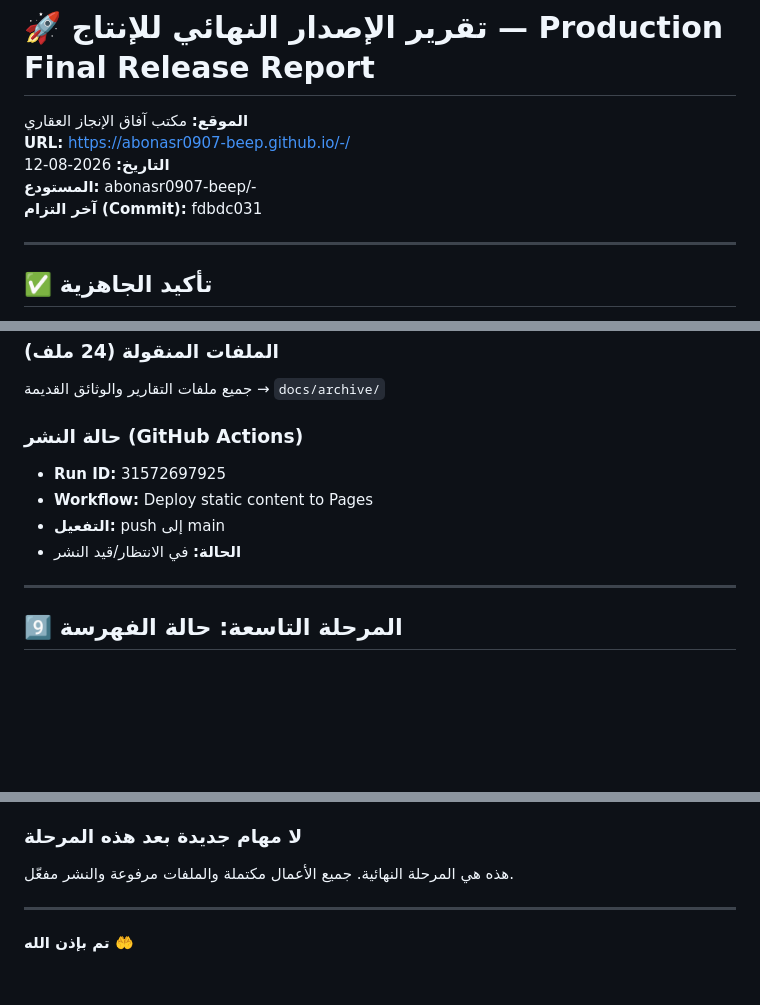
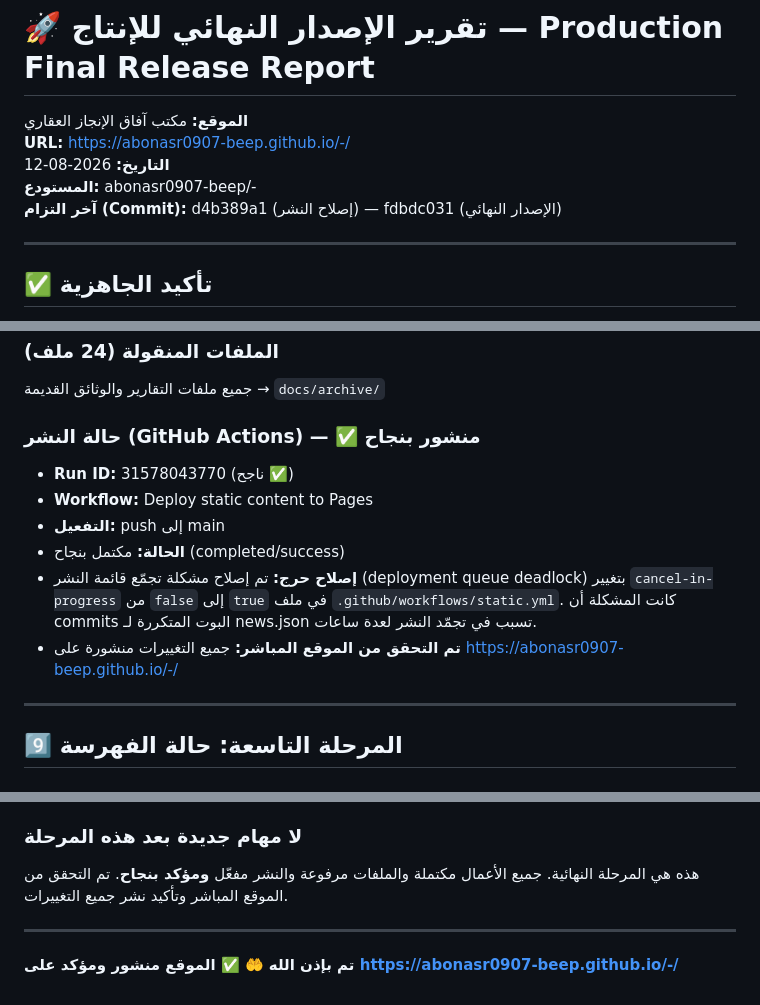
Before and after one commit to abonasr0907-beep/-, a Markdown page: FINAL_PRODUCTION_RELEASE_REPORT.md, 3 parts joined by grey strips. Drawn GitHub-style; blank space fills up the shorter version.

Commit message:
📋 Update FINAL_PRODUCTION_RELEASE_REPORT.md — confirm successful deployment

```diff
--- a/FINAL_PRODUCTION_RELEASE_REPORT.md
+++ b/FINAL_PRODUCTION_RELEASE_REPORT.md
@@ -4,7 +4,7 @@
 **URL:** https://abonasr0907-beep.github.io/-/
 **التاريخ:** 2026-08-12
 **المستودع:** abonasr0907-beep/-
-**آخر التزام (Commit):** fdbdc031
+**آخر التزام (Commit):** d4b389a1 (إصلاح النشر) — fdbdc031 (الإصدار النهائي)
 
 ---
 
@@ -258,11 +258,13 @@
 ### الملفات المنقولة (24 ملف)
 جميع ملفات التقارير والوثائق القديمة → `docs/archive/`
 
-### حالة النشر (GitHub Actions)
-- **Run ID:** 31572697925
+### حالة النشر (GitHub Actions) — ✅ منشور بنجاح
+- **Run ID:** 31578043770 (ناجح ✅)
 - **Workflow:** Deploy static content to Pages
 - **التفعيل:** push إلى main
-- **الحالة:** في الانتظار/قيد النشر
+- **الحالة:** مكتمل بنجاح (completed/success)
+- **إصلاح حرج:** تم إصلاح مشكلة تجمّع قائمة النشر (deployment queue deadlock) بتغيير `cancel-in-progress` من `false` إلى `true` في ملف `.github/workflows/static.yml`. كانت المشكلة أن commits البوت المتكررة لـ news.json تسبب في تجمّد النشر لعدة ساعات.
+- **تم التحقق من الموقع المباشر:** جميع التغييرات منشورة على https://abonasr0907-beep.github.io/-/
 
 ---
 
@@ -323,8 +325,9 @@
 6. مراقبة الفهرسة خلال 1-14 يوم
 
 ### لا مهام جديدة بعد هذه المرحلة
-هذه هي المرحلة النهائية. جميع الأعمال مكتملة والملفات مرفوعة والنشر مفعّل.
+هذه هي المرحلة النهائية. جميع الأعمال مكتملة والملفات مرفوعة والنشر مفعّل **ومؤكد بنجاح**. تم التحقق من الموقع المباشر وتأكيد نشر جميع التغييرات.
 
 ---
 
 **تم بإذن الله 🤲**
+**✅ الموقع منشور ومؤكد على https://abonasr0907-beep.github.io/-/**
```
Also changed, not shown: other parts of FINAL_PRODUCTION_RELEASE_REPORT.md (+1 -1 lines).
